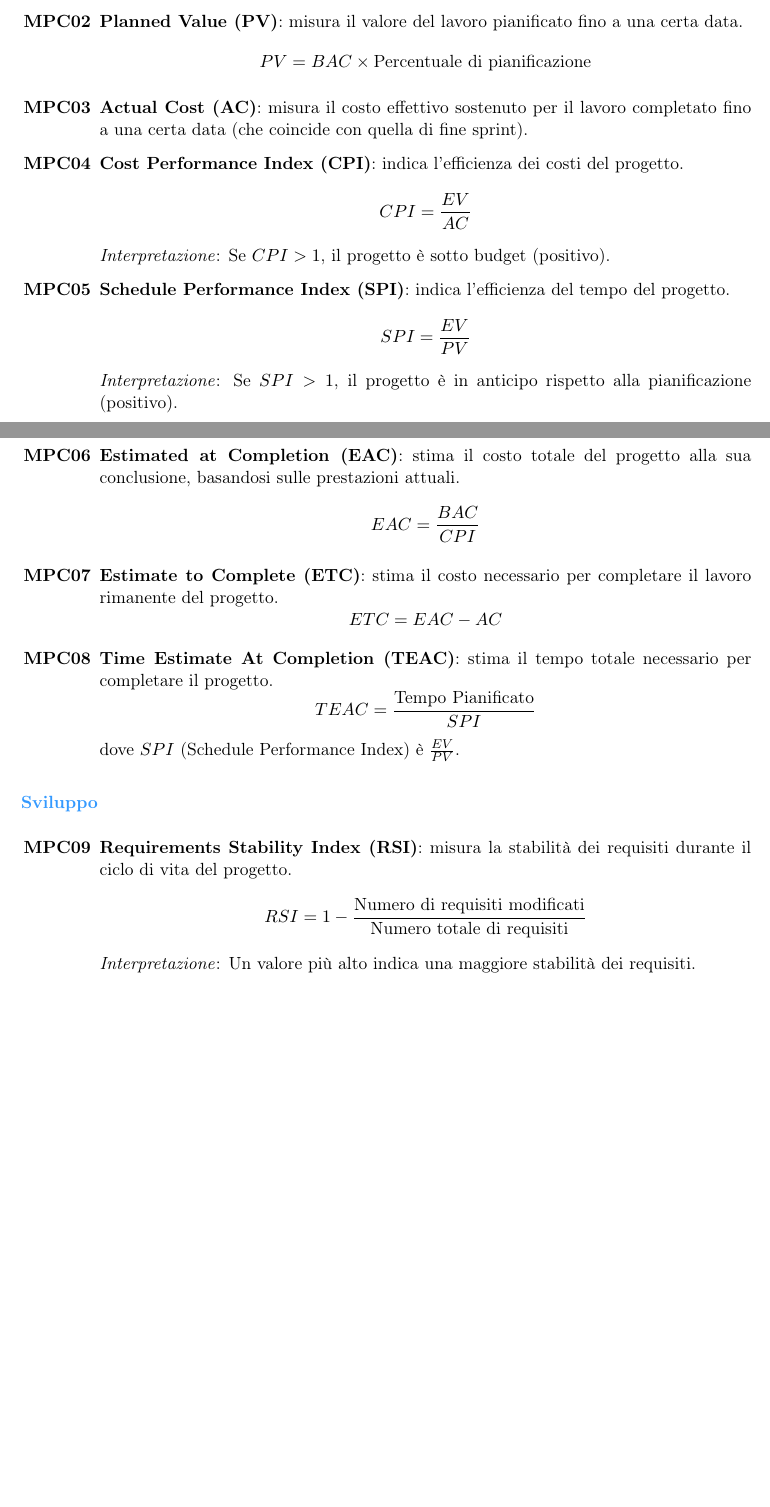
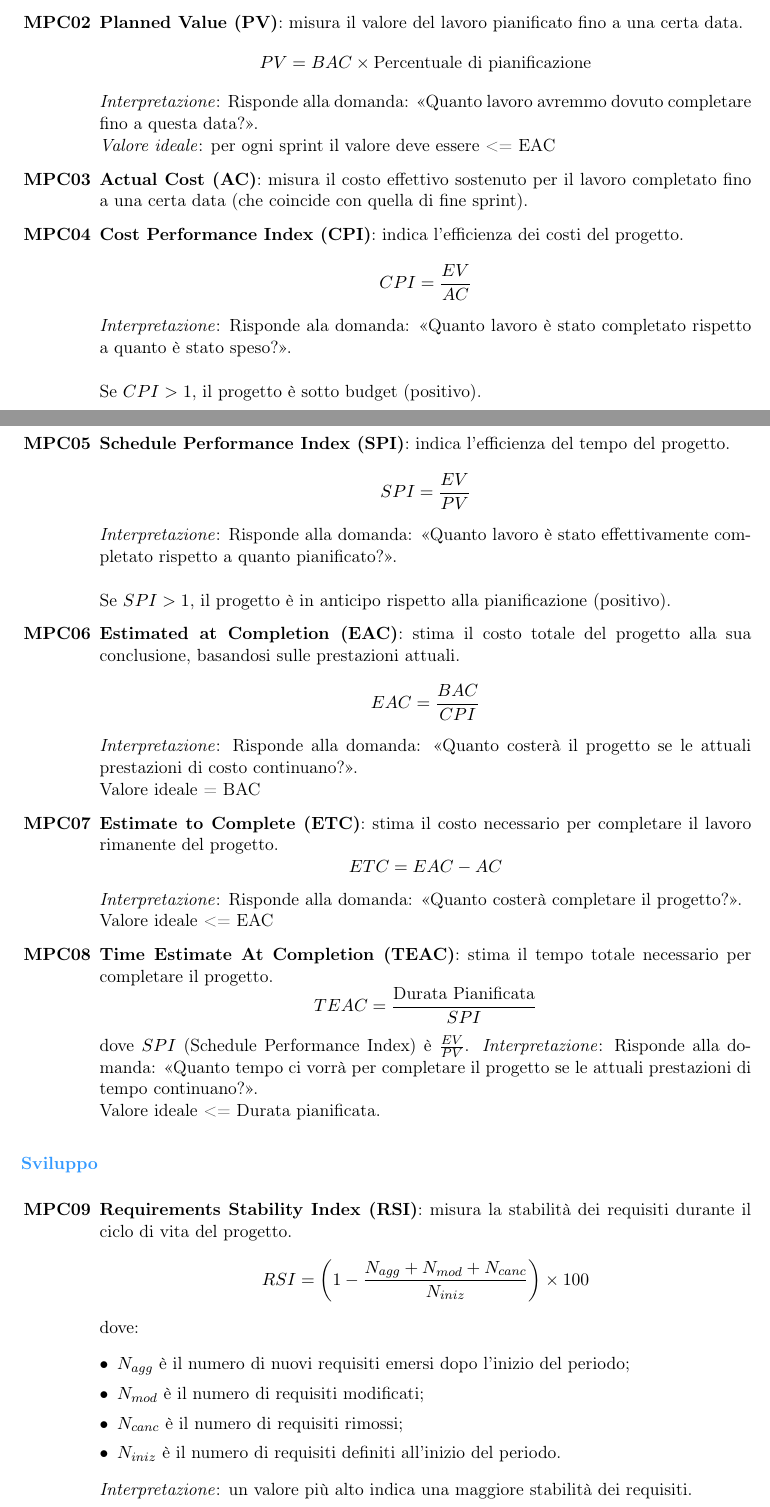
Before and after one commit to BugBustersUnipd/DocumentazioneSWE, a LaTeX document (RTB/NORME DI PROGETTO/Norme_di_Progetto.tex): two parts of pages 29 and 30 of 31, joined at a grey line, cut so that both start at the same text, the shorter picture padded with empty space. Compiled offline with pdfLaTeX.

Commit message:
Aggiornate le definizioni e le interpretazioni delle metriche di progetto nel documento Norme_di_Progetto.

```diff
--- a/RTB/NORME DI PROGETTO/Norme_di_Progetto.tex
+++ b/RTB/NORME DI PROGETTO/Norme_di_Progetto.tex
@@ -1066,34 +1066,52 @@ Le metriche sono suddivise in due categorie principali:
 
         \item \textbf{Planned Value (PV)}: misura il valore del lavoro pianificato fino a una certa data.
         \[ PV = BAC \times \text{Percentuale di pianificazione} \]
+        \textit{Interpretazione}: Risponde alla domanda: <<Quanto lavoro avremmo dovuto completare fino a questa data?>>.
+        \\ \textit{Valore ideale}: per ogni sprint il valore deve essere <= EAC
 
         \item \textbf{Actual Cost (AC)}: misura il costo effettivo sostenuto per il lavoro completato fino a una certa data (che coincide con quella di fine sprint).
 
         \item \textbf{Cost Performance Index (CPI)}: indica l'efficienza dei costi del progetto.
         \[ CPI = \frac{EV}{AC} \]
-        \textit{Interpretazione}: Se $CPI > 1$, il progetto è sotto budget (positivo).
+        \textit{Interpretazione}: Risponde ala domanda: <<Quanto lavoro è stato completato rispetto a quanto è stato speso?>>.\\
+        \\Se $CPI > 1$, il progetto è sotto budget (positivo).
 
         \item \textbf{Schedule Performance Index (SPI)}: indica l'efficienza del tempo del progetto.
         \[ SPI = \frac{EV}{PV} \]
-        \textit{Interpretazione}: Se $SPI > 1$, il progetto è in anticipo rispetto alla pianificazione (positivo).
+        \textit{Interpretazione}: Risponde alla domanda: <<Quanto lavoro è stato effettivamente completato rispetto a quanto pianificato?>>.\\
+        \\Se $SPI > 1$, il progetto è in anticipo rispetto alla pianificazione (positivo).
 
         \item \textbf{Estimated at Completion (EAC)}: stima il costo totale del progetto alla sua conclusione, basandosi sulle prestazioni attuali.
         \[ EAC = \frac{BAC}{CPI} \]
+        \textit{Interpretazione}: Risponde alla domanda: <<Quanto costerà il progetto se le attuali prestazioni di costo continuano?>>.\\Valore ideale = BAC
 
         \item \textbf{Estimate to Complete (ETC)}: stima il costo necessario per completare il lavoro rimanente del progetto.
         \[ ETC = EAC - AC \]
+        \textit{Interpretazione}: Risponde alla domanda: <<Quanto costerà completare il progetto?>>.\\Valore ideale <= EAC
 
         \item \textbf{Time Estimate At Completion (TEAC)}: stima il tempo totale necessario per completare il progetto.
-        \[ TEAC = \frac{\text{Tempo Pianificato}}{SPI} \]
+        \[ TEAC = \frac{\text{Durata Pianificata}}{SPI} \]
         dove $SPI$ (Schedule Performance Index) è $\frac{EV}{PV}$.
+        \textit{Interpretazione}: Risponde alla domanda: <<Quanto tempo ci vorrà per completare il progetto se le attuali prestazioni di tempo continuano?>>.\\Valore ideale <= Durata pianificata.
+
     \end{enumerate}
 }
 \paragraph*{Sviluppo}{
     \begin{enumerate}[label=\textbf{MPC0\arabic*}, leftmargin=4.5em, resume=metriche_processo]
-        \item \textbf{Requirements Stability Index (RSI)}: misura la stabilità dei requisiti durante il ciclo di vita del progetto.
-        \[ RSI = 1 - \frac{\text{Numero di requisiti modificati}}{\text{Numero totale di requisiti}} \]
-        \textit{Interpretazione}: Un valore più alto indica una maggiore stabilità dei requisiti.
-    \end{enumerate}
+    \item \textbf{Requirements Stability Index (RSI)}: misura la stabilità dei requisiti durante il ciclo di vita del progetto.
+    \[
+    RSI = \left( 1 - \frac{N_{agg} + N_{mod} + N_{canc}}{N_{iniz}} \right) \times 100
+    \]
+    dove:
+    \begin{itemize}
+        \item $N_{agg}$ è il numero di nuovi requisiti emersi dopo l’inizio del periodo;
+        \item $N_{mod}$ è il numero di requisiti modificati;
+        \item $N_{canc}$ è il numero di requisiti rimossi;
+        \item $N_{iniz}$ è il numero di requisiti definiti all’inizio del periodo.
+    \end{itemize}
+    \textit{Interpretazione}: un valore più alto indica una maggiore stabilità dei requisiti.
+\end{enumerate}
+
 }
 \subsubsubsection{Processi di supporto}
 \paragraph*{Documentazione}
```
Also changed, not shown: RTB/NORME DI PROGETTO/Norme_di_Progetto.pdf, RTB/NORME DI PROGETTO/Norme_di_Progetto.tex (4 more changed lines).
